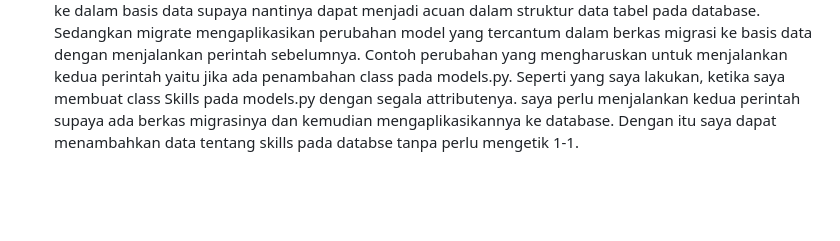
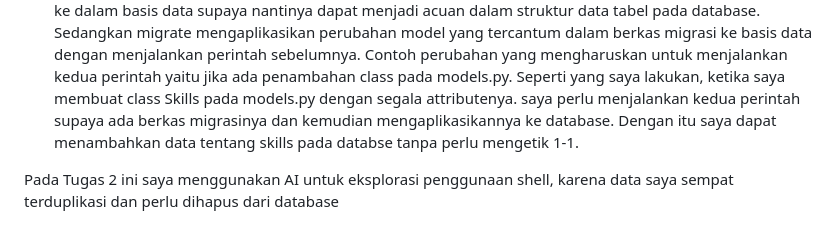
Before and after one commit to SuruuriIsyaAlfaruq2/myportofolio, a Markdown page: README.md, the part around the change. Drawn GitHub-style; blank space fills up the shorter version.

Commit message:
docs: Deklarasi AI Disclosure pada Tugas 2

```diff
--- a/README.md
+++ b/README.md
@@ -19,3 +19,5 @@ Dalam pengerjaan Tugas 1 ini saya menggunakan Gemini AI untuk membantu saya brai
 1. Pengguna membuka website dengan URL -> Browser mengirimkan HTTP Request -> Request masuk ke urls.py pada folder project -> jika request menuju ke aplikasi, maka dari urls.py pada projek akan meneruskan request ke urls.py pada main -> pada urls.py pada main akan meneruskan request yang cocok ke views.py main -> dari views.py jika membutuhkan data dari models.py akan menuju models.py untuk mengambil data yang dibutuhkan -> kemudian views.py akan render template html yang sesuai juga meneruskan data yang sebelumnya diambil -> views.py kemudian akan mengembalikan halaman template html tadi ke browser pengguna
 2. Jika disatukan pada 1 file, maka jika ada banyak penambahan data akan mempersulit developer karena harus mengetik ulang 1-1 serta juga harus menghapus dengan resiko terhapus semua. namun jika dipisah pada models akan mempermudah penambahan maupun penghapusan data. Selain itu jika disimpan pada models dapat mencantumkan attribute rahasia yang tidak perlu ditampilkan di halaman web namun nantinya diperlukan untuk pengembangan aplikasi seperti adanya id.
 3. makemigrations adalah perintah untuk mengecek apakah adanya perubahan pada models.py. Jika ada perubahan maka akan menciptakan berkas migrasi yang berisi perubahan model yang belum diaplikasikan ke dalam basis data supaya nantinya dapat menjadi acuan dalam struktur data tabel pada database. Sedangkan migrate mengaplikasikan perubahan model yang tercantum dalam berkas migrasi ke basis data dengan menjalankan perintah sebelumnya. Contoh perubahan yang mengharuskan untuk menjalankan kedua perintah yaitu jika ada penambahan class pada models.py. Seperti yang saya lakukan, ketika saya membuat class Skills pada models.py dengan segala attributenya. saya perlu menjalankan kedua perintah supaya ada berkas migrasinya dan kemudian mengaplikasikannya ke database. Dengan itu saya dapat menambahkan data tentang skills pada databse tanpa perlu mengetik 1-1.
+
+Pada Tugas 2 ini saya menggunakan AI untuk eksplorasi penggunaan shell, karena data saya sempat terduplikasi dan perlu dihapus dari database
```
